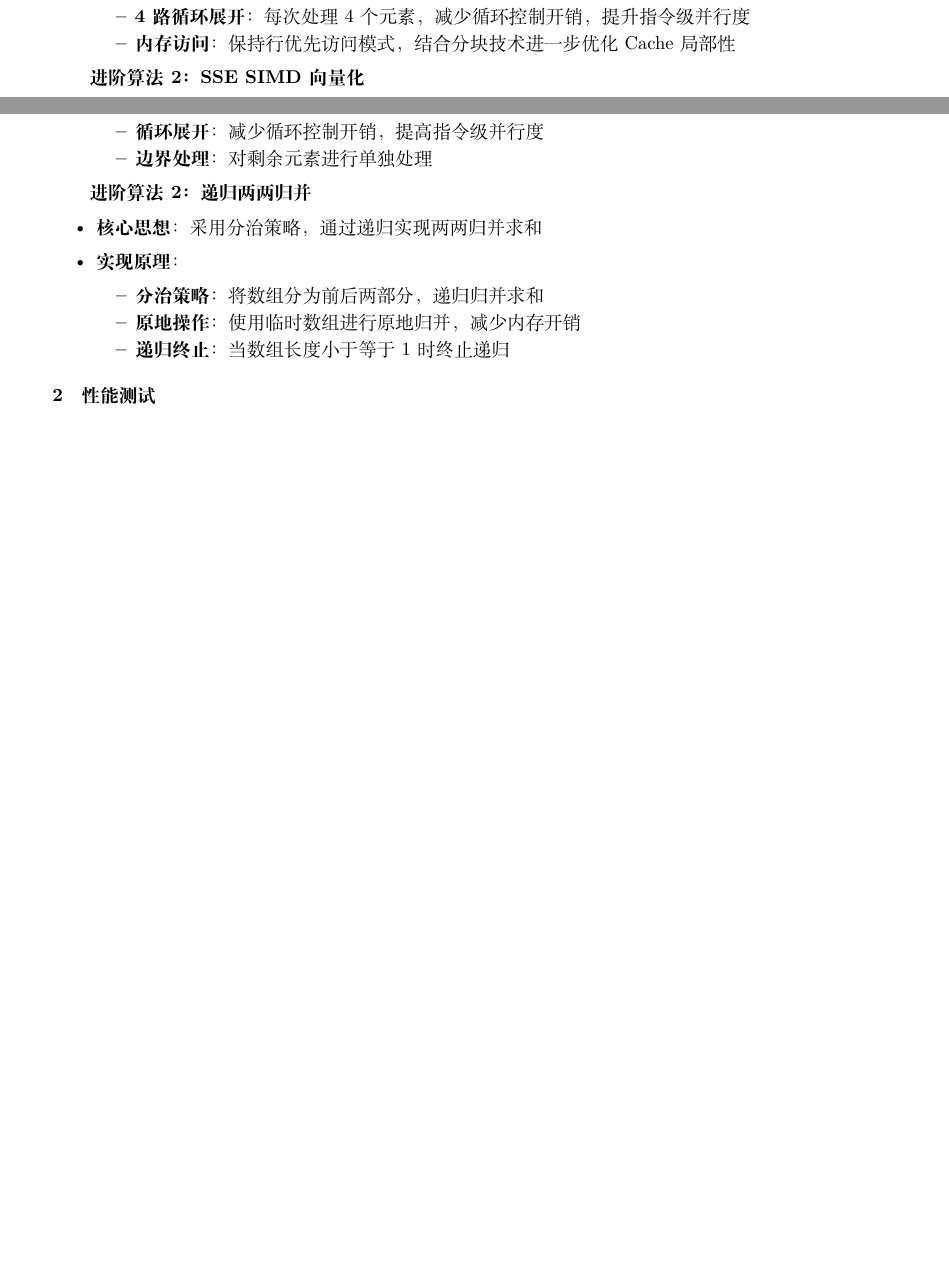
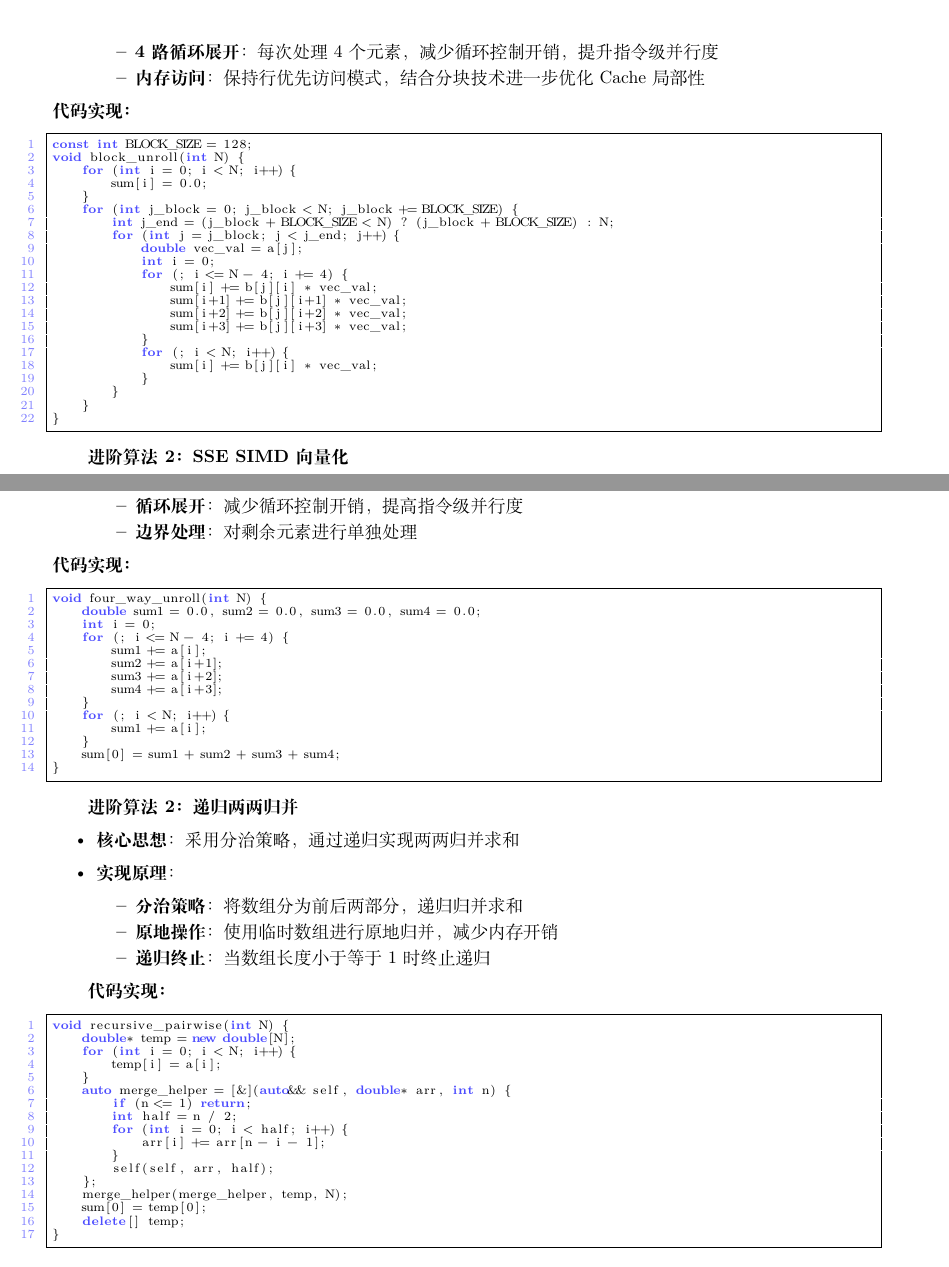
Before and after one commit to liuyuze-121/NKU-cpu-parallel-lab, a LaTeX document (lab1_CPUprogramming/report/report.tex): two parts of pages 7 and 8 of 10 before the commit and two parts of pages 8 and 10 of 12 after it, joined at a grey line, cut so that both start at the same text, the shorter picture padded with empty space. Compiled offline with XeLaTeX.

Commit message:
增加算法代码片段及性能对比图

```diff
--- a/lab1_CPUprogramming/report/report.tex
+++ b/lab1_CPUprogramming/report/report.tex
@@ -1,4 +1,4 @@
-\documentclass[a4paper]{article}
+\documentclass[9pt,a4paper]{article}
 
 \input{style/ch_xelatex.tex}
 \input{style/scala.tex}
@@ -416,6 +418,31 @@ sum\_two\_way (优化) & 139.989 & 682158000  & 2087597000 & 0.327 \\
         \item \textbf{内存访问}：保持行优先访问模式，结合分块技术进一步优化 Cache 局部性
     \end{itemize}
 \end{itemize}
+\textbf{代码实现：}
+\begin{lstlisting}[language=C++]
+const int BLOCK_SIZE = 128;
+void block_unroll(int N) {
+    for (int i = 0; i < N; i++) {
+        sum[i] = 0.0;
+    }
+    for (int j_block = 0; j_block < N; j_block += BLOCK_SIZE) {
+        int j_end = (j_block + BLOCK_SIZE < N) ? (j_block + BLOCK_SIZE) : N;
+        for (int j = j_block; j < j_end; j++) {
+            double vec_val = a[j];
+            int i = 0;
+            for (; i <= N - 4; i += 4) {
+                sum[i] += b[j][i] * vec_val;
+                sum[i+1] += b[j][i+1] * vec_val;
+                sum[i+2] += b[j][i+2] * vec_val;
+                sum[i+3] += b[j][i+3] * vec_val;
+            }
+            for (; i < N; i++) {
+                sum[i] += b[j][i] * vec_val;
+            }
+        }
+    }
+}
+\end{lstlisting}
 
 \textbf{进阶算法 2：SSE SIMD 向量化}
 \begin{itemize}
@@ -506,6 +564,24 @@ simd\_vectorize (SSE)   & 237.980 & 1069198000 & 4431608000  & 0.241 & 36400546
         \item \textbf{边界处理}：对剩余元素进行单独处理
     \end{itemize}
 \end{itemize}
+\textbf{代码实现：}
+\begin{lstlisting}[language=C++]
+void four_way_unroll(int N) {
+    double sum1 = 0.0, sum2 = 0.0, sum3 = 0.0, sum4 = 0.0;
+    int i = 0;
+    for (; i <= N - 4; i += 4) {
+        sum1 += a[i];
+        sum2 += a[i+1];
+        sum3 += a[i+2];
+        sum4 += a[i+3];
+    }
+    for (; i < N; i++) {
+        sum1 += a[i];
+    }
+    sum[0] = sum1 + sum2 + sum3 + sum4;
+}
+\end{lstlisting}
+
 
 \textbf{进阶算法 2：递归两两归并}
 \begin{itemize}
@@ -517,6 +593,29 @@ simd\_vectorize (SSE)   & 237.980 & 1069198000 & 4431608000  & 0.241 & 36400546
         \item \textbf{递归终止}：当数组长度小于等于 1 时终止递归
     \end{itemize}
 \end{itemize}
+
+
+\textbf{代码实现：}
+\begin{lstlisting}[language=C++]
+void recursive_pairwise(int N) {
+    double* temp = new double[N];
+    for (int i = 0; i < N; i++) {
+        temp[i] = a[i];
+    }
+    auto merge_helper = [&](auto&& self, double* arr, int n) {
+        if (n <= 1) return;
+        int half = n / 2;
+        for (int i = 0; i < half; i++) {
+            arr[i] += arr[n - i - 1];
+        }
+        self(self, arr, half);
+    };
+    merge_helper(merge_helper, temp, N);
+    sum[0] = temp[0];
+    delete[] temp;
+}
+\end{lstlisting}
+
 
 \subsubsection{性能测试}
 \begin{table}[H]
```
Also changed, not shown: lab1_CPUprogramming/report/report.tex (48 more changed lines).
